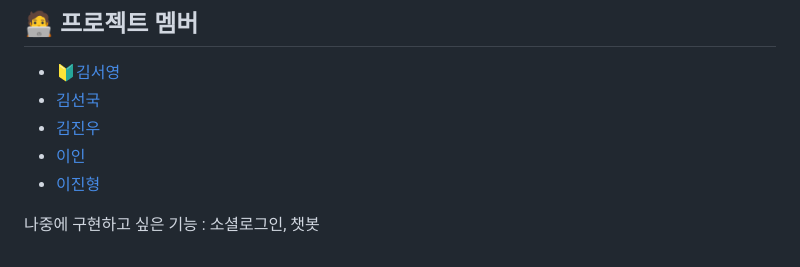
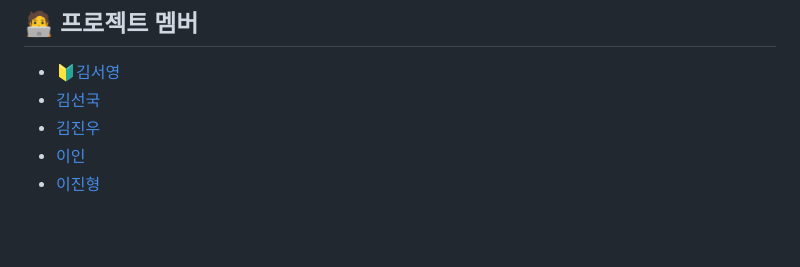
Before and after one commit to amung9914/PartyShare, a Markdown page: README.md, the part around the change. Drawn GitHub-style; blank space fills up the shorter version.

```diff
--- a/README.md
+++ b/README.md
@@ -100,7 +100,3 @@ About Final Project _ Spring 활용 / Team Project <br/>
 - [김진우](https://github.com/kimjw1200)
 - [이인](https://github.com/ini-code)
 - [이진형](https://github.com/JinLeebriller)
-
-
-
-나중에 구현하고 싶은 기능 : 소셜로그인, 챗봇
```
